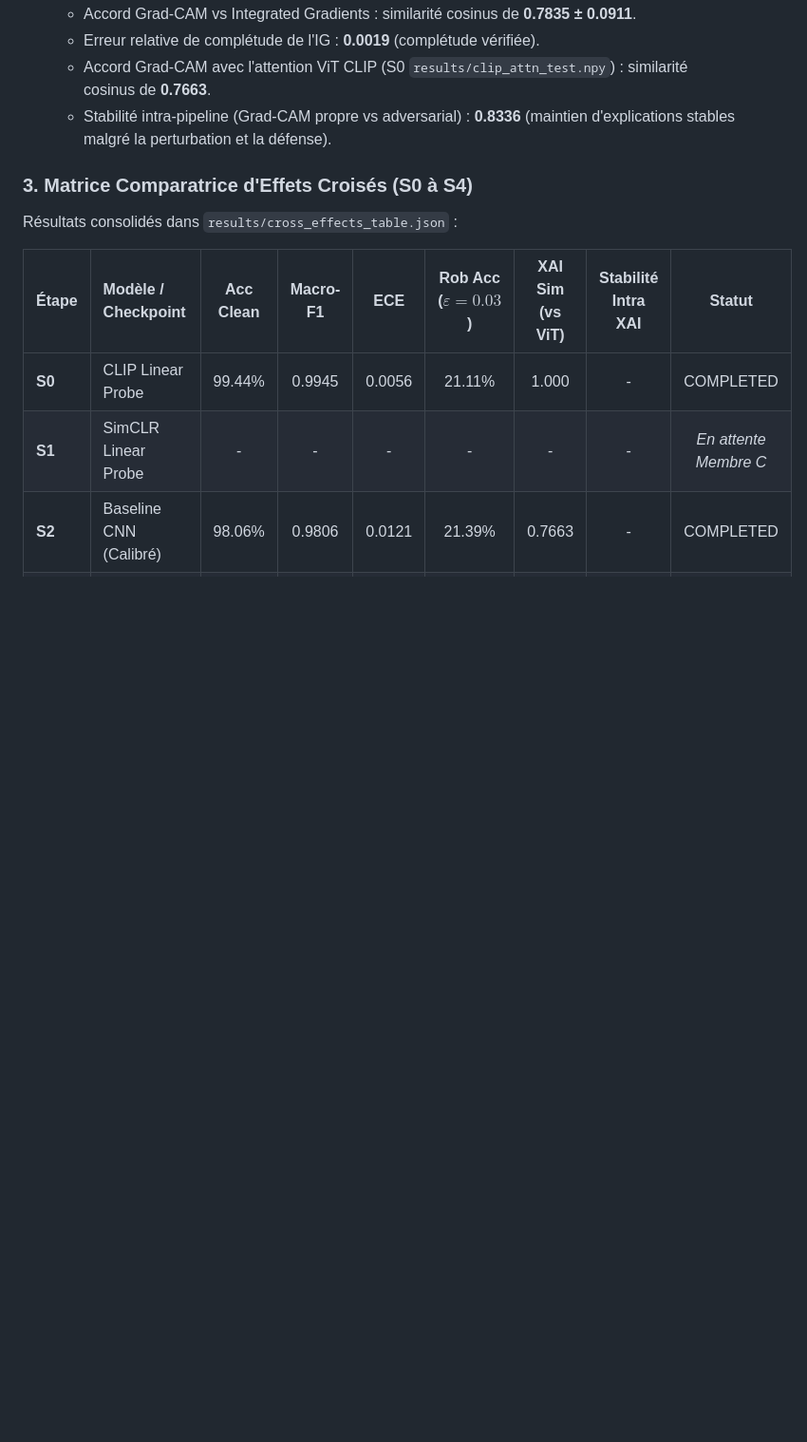
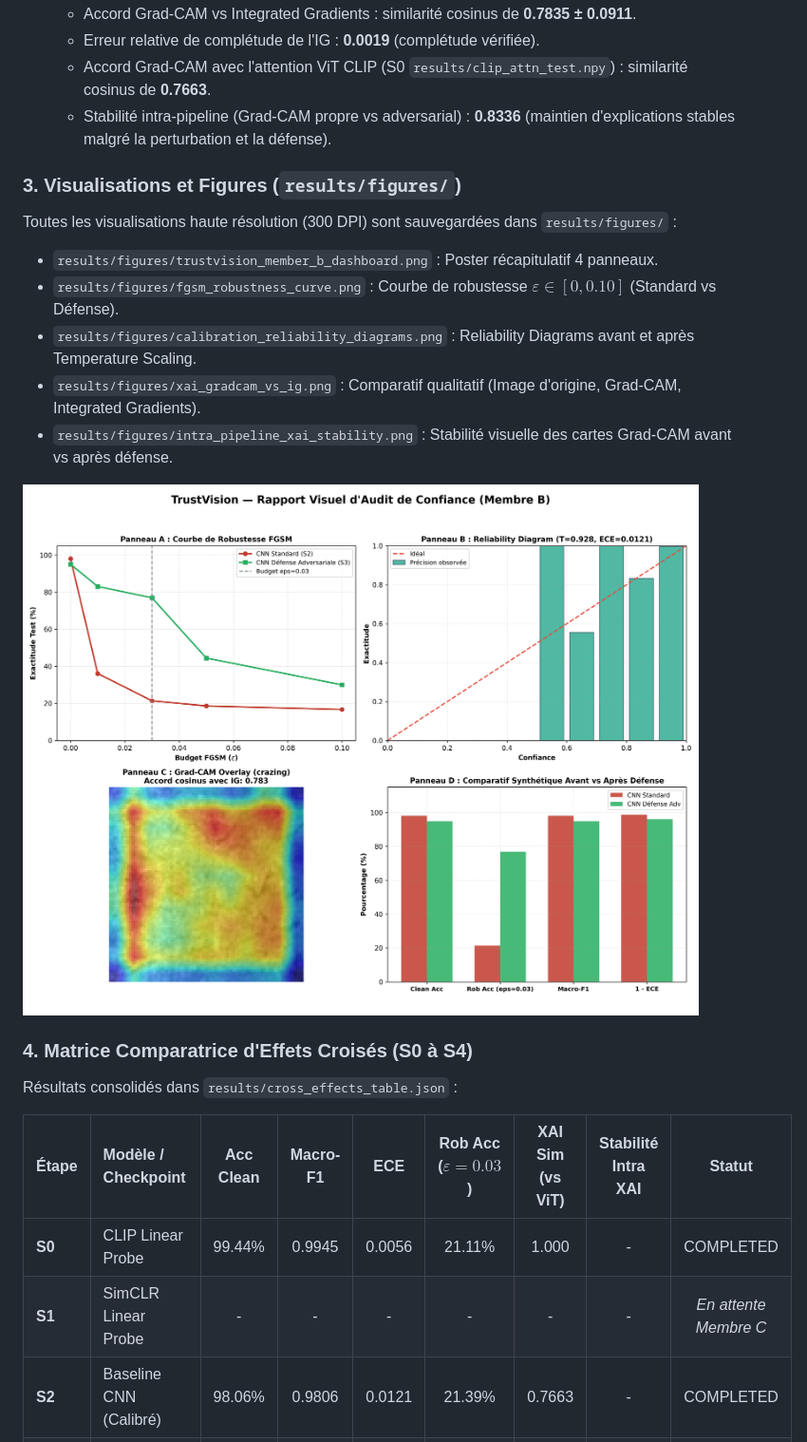
Before and after one commit to yassine-cmd/TrustVision, a Markdown page: README.md, the part around the change. Shown at 95% size. GitHub-like rendering; pictures changed too: results/figures/trustvision_member_b_dashboard.png (added); blank space fills up the shorter version.

Commit message:
feat(figures): add high-res publication figures and summary dashboard in results/figures

```diff
--- a/README.md
+++ b/README.md
@@ -37,7 +37,17 @@ Module **IA Avancée** · ENSA Fès.
   - Accord Grad-CAM avec l'attention ViT CLIP (S0 `results/clip_attn_test.npy`) : similarité cosinus de **0.7663**.
   - Stabilité intra-pipeline (Grad-CAM propre vs adversarial) : **0.8336** (maintien d'explications stables malgré la perturbation et la défense).
 
-### 3. Matrice Comparatrice d'Effets Croisés (S0 à S4)
+### 3. Visualisations et Figures (`results/figures/`)
+Toutes les visualisations haute résolution (300 DPI) sont sauvegardées dans `results/figures/` :
+- `results/figures/trustvision_member_b_dashboard.png` : Poster récapitulatif 4 panneaux.
+- `results/figures/fgsm_robustness_curve.png` : Courbe de robustesse $\varepsilon \in [0, 0.10]$ (Standard vs Défense).
+- `results/figures/calibration_reliability_diagrams.png` : Reliability Diagrams avant et après Temperature Scaling.
+- `results/figures/xai_gradcam_vs_ig.png` : Comparatif qualitatif (Image d'origine, Grad-CAM, Integrated Gradients).
+- `results/figures/intra_pipeline_xai_stability.png` : Stabilité visuelle des cartes Grad-CAM avant vs après défense.
+
+![Dashboard Synthétique](results/figures/trustvision_member_b_dashboard.png)
+
+### 4. Matrice Comparatrice d'Effets Croisés (S0 à S4)
 Résultats consolidés dans `results/cross_effects_table.json` :
 
 | Étape | Modèle / Checkpoint | Acc Clean | Macro-F1 | ECE | Rob Acc ($\varepsilon=0.03$) | XAI Sim (vs ViT) | Stabilité Intra XAI | Statut |
```
Also changed, not shown: results/figures/calibration_reliability_diagrams.png (added), results/figures/fgsm_robustness_curve.png (added), results/figures/intra_pipeline_xai_stability.png (added), results/figures/xai_gradcam_vs_ig.png (added), 1 other file.
